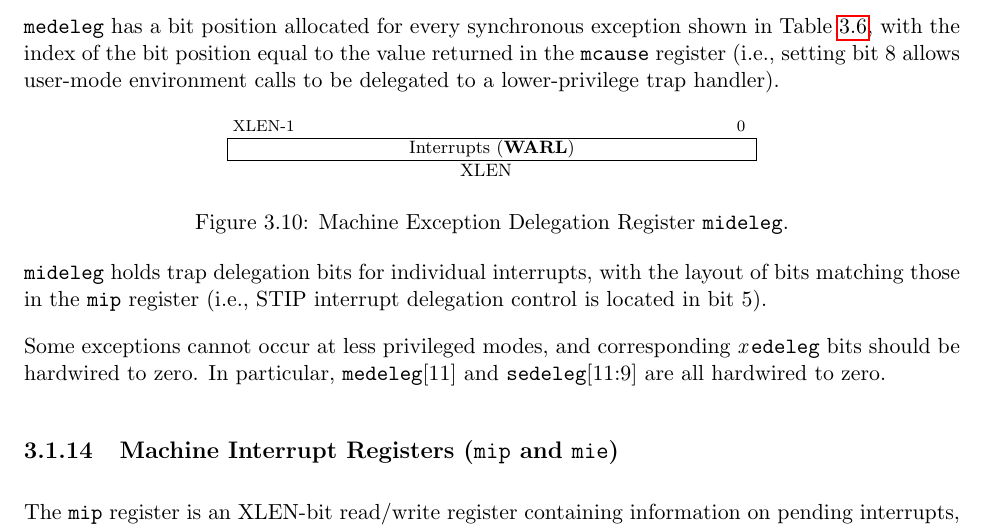
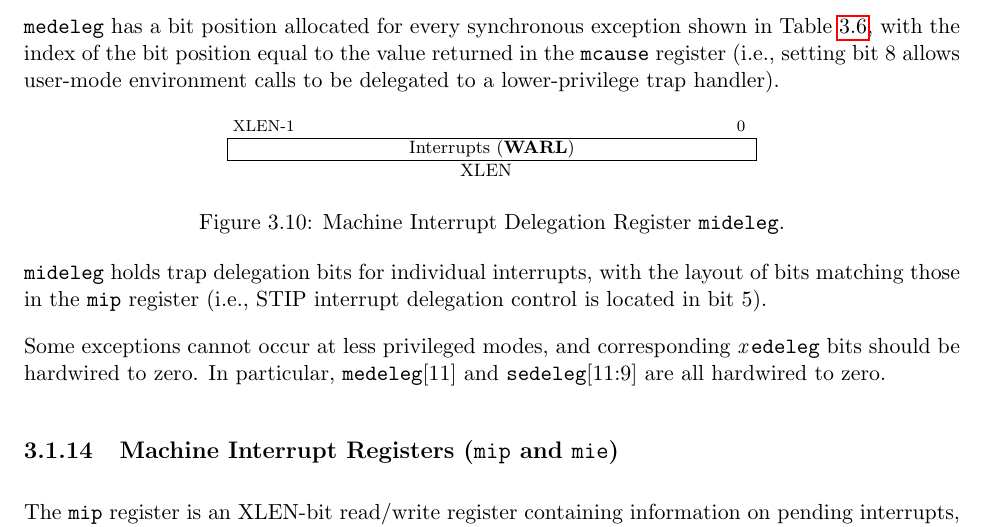
Before and after one commit to riscv/riscv-isa-manual, a LaTeX thesis (src/riscv-privileged.tex, which reads src/machine.tex): part of page 38 of 91, cut so that both start at the same text. Compiled offline with pdfLaTeX.

Commit message:
Fix typo in mideleg caption

```diff
--- a/src/machine.tex
+++ b/src/machine.tex
@@ -1100,7 +1100,7 @@ XLEN \\
 \end{center}
 }
 \vspace{-0.1in}
-\caption{Machine Exception Delegation Register {\tt mideleg}.}
+\caption{Machine Interrupt Delegation Register {\tt mideleg}.}
 \label{midelegreg}
 \end{figure}
 
```
